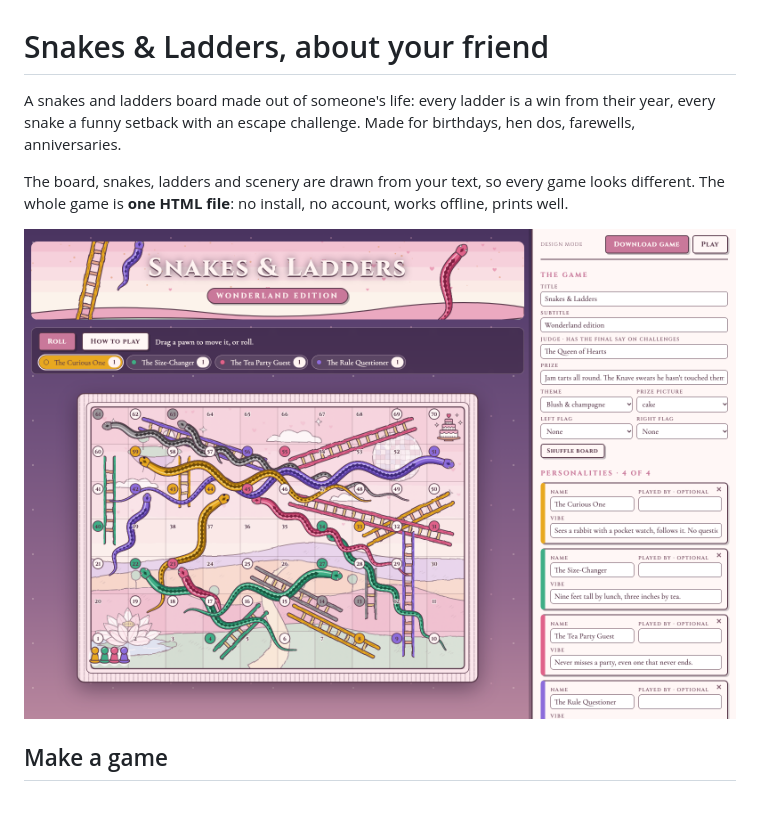
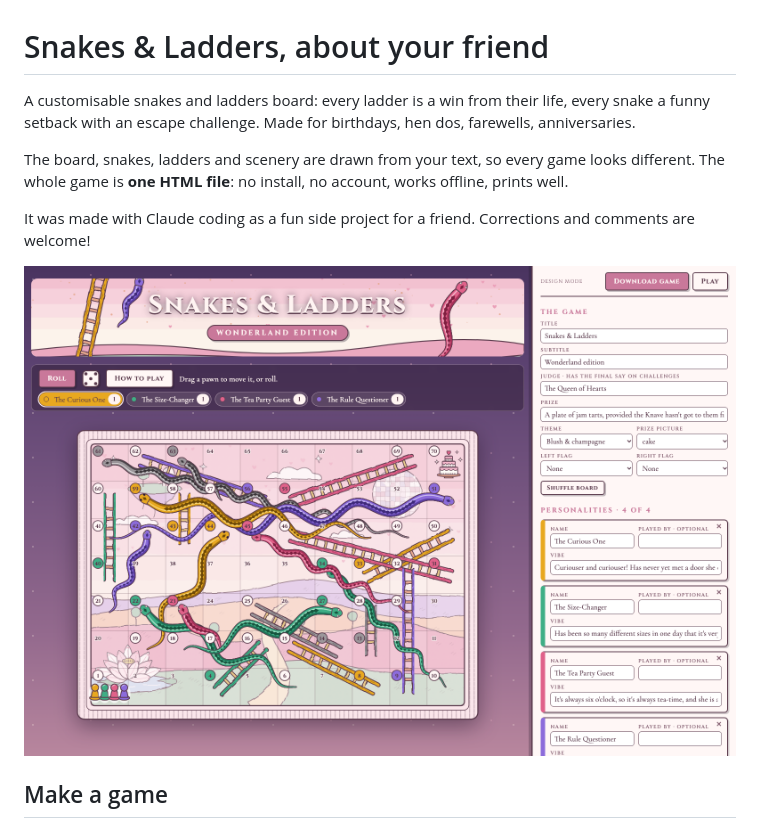
Before and after one commit to mans-metal/snakes-and-ladders, a Markdown page: README.md, the part around the change. Rendered like a GitHub page; pictures changed too: docs/design-mode.png; blank space fills up the shorter version.

Commit message:
README intro edits; refresh screenshot
Co-Authored-By: Claude Opus 5.5 <noreply@anthropic.com>

```diff
--- a/README.md
+++ b/README.md
@@ -1,8 +1,10 @@
 # Snakes & Ladders, about your friend
 
-A snakes and ladders board made out of someone's life: every ladder is a win from their year, every snake a funny setback with an escape challenge. Made for birthdays, hen dos, farewells, anniversaries.
+A customisable snakes and ladders board: every ladder is a win from their life, every snake a funny setback with an escape challenge. Made for birthdays, hen dos, farewells, anniversaries.
 
 The board, snakes, ladders and scenery are drawn from your text, so every game looks different. The whole game is **one HTML file**: no install, no account, works offline, prints well.
+
+It was made with Claude coding as a fun side project for a friend. Corrections and comments are welcome!
 
 ![Design mode: the board on the left, the form on the right](docs/design-mode.png)
 
```
